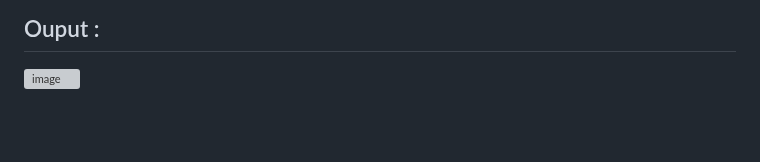
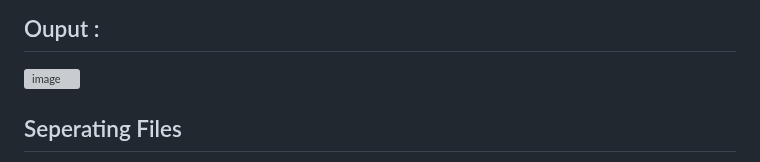
Before and after one commit to TheAvtarSingh/Lets_Learn_Flutter_2023, a Markdown page: README.md, the part around one of its changes. Drawn GitHub-style; blank space fills up the shorter version; grey boxes are pictures that could not be loaded.

```diff
--- a/README.md
+++ b/README.md
@@ -1177,4 +1177,5 @@ class CatelogImage extends StatelessWidget {
 
 ![image](https://user-images.githubusercontent.com/88712571/224370284-80de3269-b394-4484-b07b-5c345d902111.png)
 
+## Seperating Files
 
```
Also changed, not shown: other parts of README.md (+1 -2 lines).
